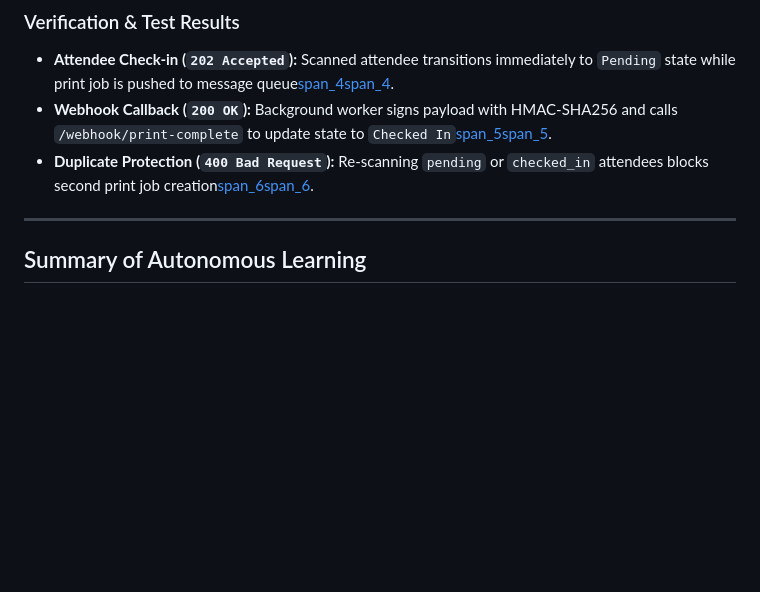
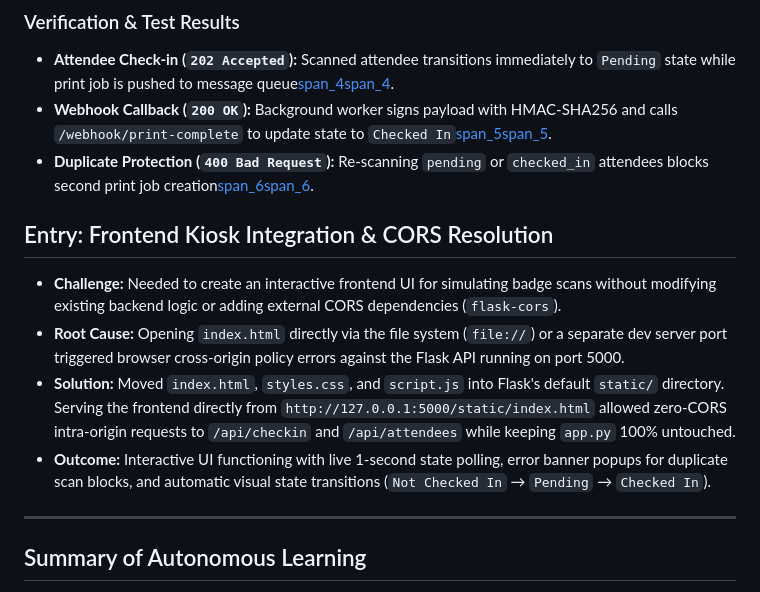
Before and after one commit to CHIZYDIGITALS/webhook-verifier, a Markdown page: blocker_journal.md, the part around the change. Drawn GitHub-style; blank space fills up the shorter version.

Commit message:
docs: append frontend integration entry to blocker journal

```diff
--- a/blocker_journal.md
+++ b/blocker_journal.md
@@ -64,6 +64,13 @@
 - **Webhook Callback (`200 OK`):** Background worker signs payload with HMAC-SHA256 and calls `/webhook/print-complete` to update state to `Checked In`[span_5](start_span)[span_5](end_span).
 - **Duplicate Protection (`400 Bad Request`):** Re-scanning `pending` or `checked_in` attendees blocks second print job creation[span_6](start_span)[span_6](end_span).
 
+## Entry: Frontend Kiosk Integration & CORS Resolution
+
+- **Challenge:** Needed to create an interactive frontend UI for simulating badge scans without modifying existing backend logic or adding external CORS dependencies (`flask-cors`).
+- **Root Cause:** Opening `index.html` directly via the file system (`file://`) or a separate dev server port triggered browser cross-origin policy errors against the Flask API running on port 5000.
+- **Solution:** Moved `index.html`, `styles.css`, and `script.js` into Flask's default `static/` directory. Serving the frontend directly from `http://127.0.0.1:5000/static/index.html` allowed zero-CORS intra-origin requests to `/api/checkin` and `/api/attendees` while keeping `app.py` 100% untouched.
+- **Outcome:** Interactive UI functioning with live 1-second state polling, error banner popups for duplicate scan blocks, and automatic visual state transitions (`Not Checked In` → `Pending` → `Checked In`).
+
 ---
 
 ## Summary of Autonomous Learning
```
